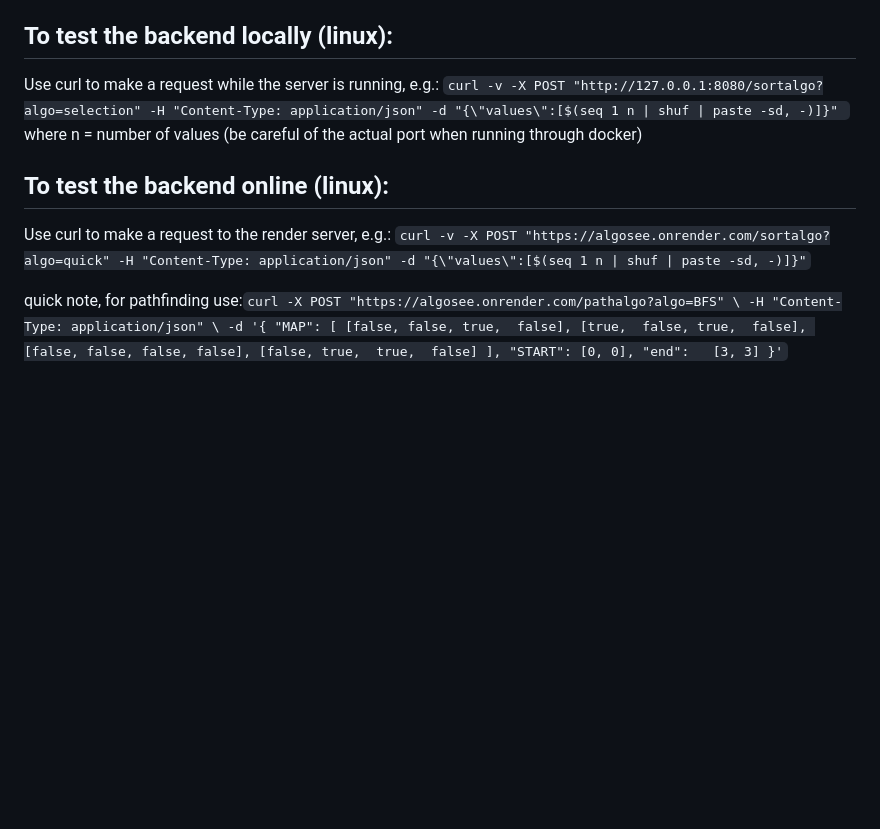
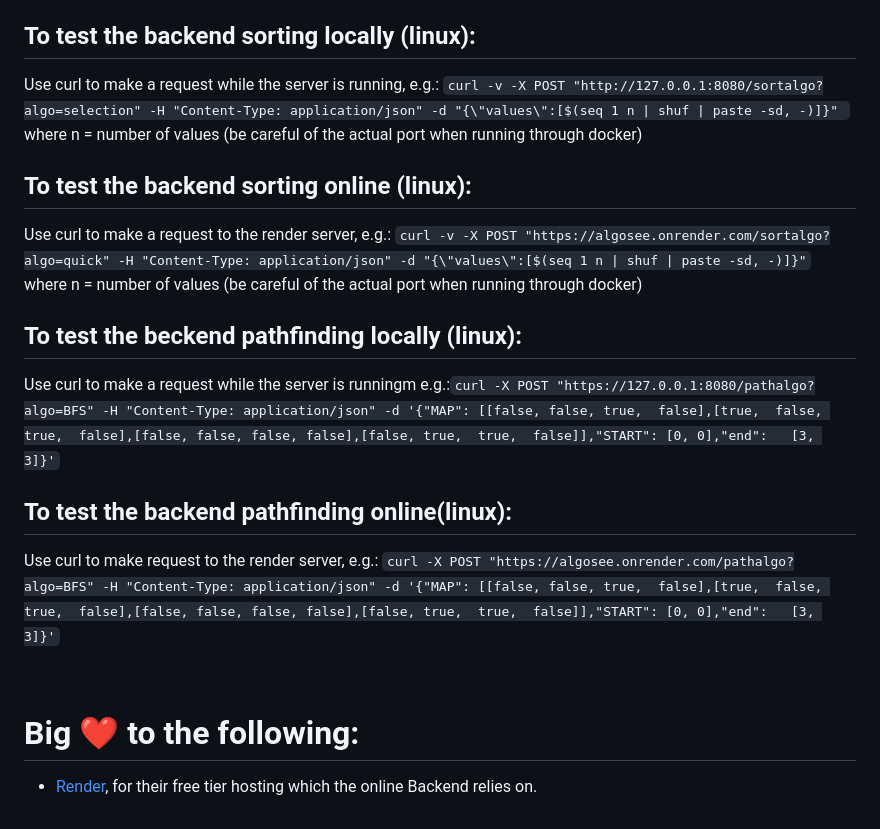
Before and after one commit to MrHunor/algosee, a Markdown page: README.md, the part around the change. GitHub-like rendering; blank space fills up the shorter version.

Commit message:
Reworked readme

```diff
--- a/README.md
+++ b/README.md
@@ -77,23 +77,21 @@ Current plans invlove expanding into other areas of algorithms, like wayfinding
 2. `cmake --preset conan-release` to automaticall configure the build with conan dependencies (-> **if this fails** and you have to rerun the command you HAVE to delete the build Folder and restart from scratch because cmakeCache has already been written)
 3. `cmake --build build` to build
 
-## To test the backend locally (linux):
+## To test the backend sorting locally (linux):
 Use curl to make a request while the server is running, e.g.: `curl -v -X POST "http://127.0.0.1:8080/sortalgo?algo=selection" -H "Content-Type: application/json" -d "{\"values\":[$(seq 1 n | shuf | paste -sd, -)]}" ` where n = number of values (be careful of the actual port when running through docker)
 
-## To test the backend online (linux):
-Use curl to make a request to the render server, e.g.: `curl -v -X POST "https://algosee.onrender.com/sortalgo?algo=quick" -H "Content-Type: application/json" -d "{\"values\":[$(seq 1 n | shuf | paste -sd, -)]}"`
+## To test the backend sorting online (linux):
+Use curl to make a request to the render server, e.g.: `curl -v -X POST "https://algosee.onrender.com/sortalgo?algo=quick" -H "Content-Type: application/json" -d "{\"values\":[$(seq 1 n | shuf | paste -sd, -)]}"` where n = number of values (be careful of the actual port when running through docker)
+
+## To test the beckend pathfinding locally (linux):
+Use curl to make a request while the server is runningm e.g.:`curl -X POST "https://127.0.0.1:8080/pathalgo?algo=BFS" -H "Content-Type: application/json" -d '{"MAP": [[false, false, true,  false],[true,  false, true,  false],[false, false, false, false],[false, true,  true,  false]],"START": [0, 0],"end":   [3, 3]}'`
+
+## To test the backend pathfinding online(linux):
+Use curl to make request to the render server, e.g.: `curl -X POST "https://algosee.onrender.com/pathalgo?algo=BFS" -H "Content-Type: application/json" -d '{"MAP": [[false, false, true,  false],[true,  false, true,  false],[false, false, false, false],[false, true,  true,  false]],"START": [0, 0],"end":   [3, 3]}'`
 
 
 
-quick note, for pathfinding use:` curl -X POST "https://algosee.onrender.com/pathalgo?algo=BFS" \
-        -H "Content-Type: application/json" \
-        -d '{
-      "MAP": [
-        [false, false, true,  false],
-        [true,  false, true,  false],
-        [false, false, false, false],
-        [false, true,  true,  false]
-      ],
-      "START": [0, 0],
-      "end":   [3, 3]
-    }' `
+<br>
+
+# Big :heart: to the following:
+- [Render](https://render.com/), for their free tier hosting which the online Backend relies on.
```
